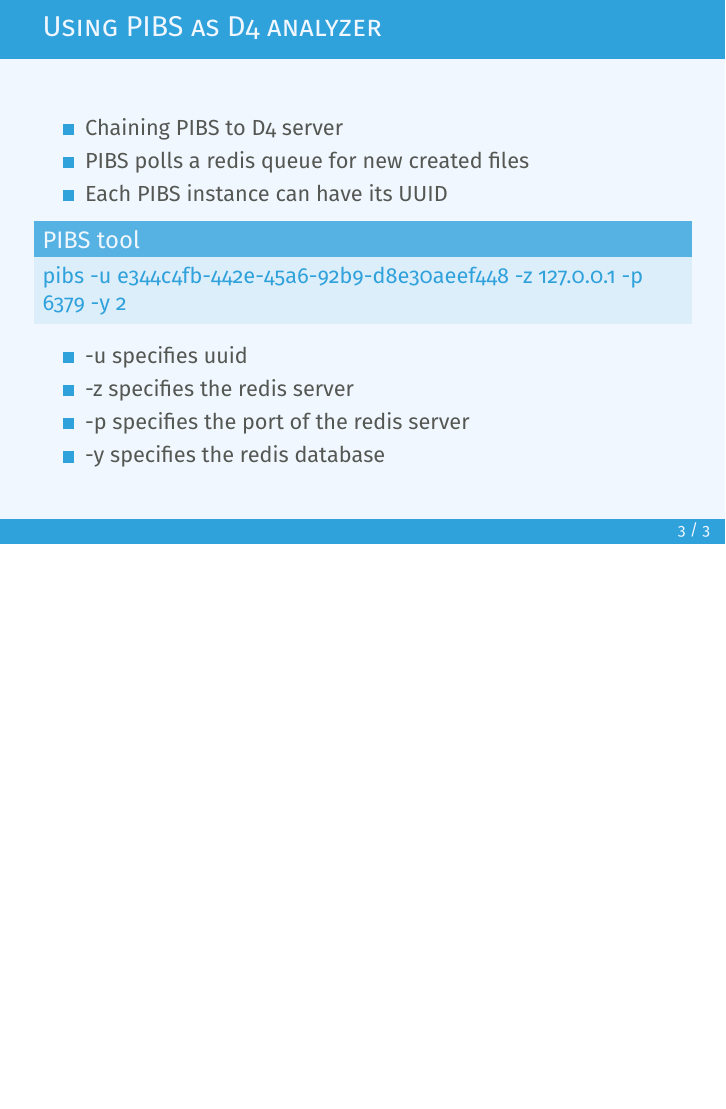
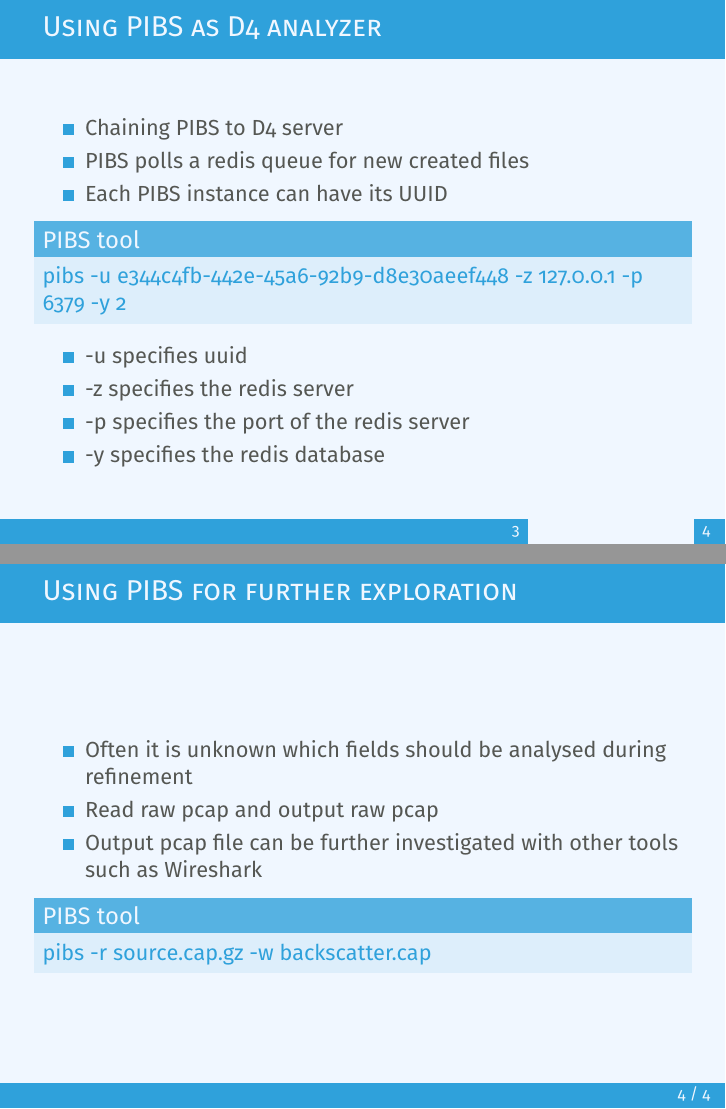
Before and after one commit to D4-project/architecture, LaTeX slides (docs/workshop/3-pibs/d4-pibs.tex): page 4 of 4 before the commit and pages 4 and 5 of 5 after it, the two joined at a grey line, the shorter picture padded with empty space. Compiled offline with pdfLaTeX.

Commit message:
add: [doc] Explained how to write raw pcaps

```diff
--- a/docs/workshop/3-pibs/d4-pibs.tex
+++ b/docs/workshop/3-pibs/d4-pibs.tex
@@ -80,4 +80,16 @@
         \item -y specifies the redis database
     \end{itemize}
 \end{frame}
+
+\begin{frame}
+    \frametitle{Using PIBS for further exploration}
+    \begin{itemize}
+        \item Often it is unknown which fields should be analysed during refinement
+        \item Read raw pcap and output raw pcap
+        \item Output pcap file can be further investigated with other tools such as Wireshark
+    \end{itemize}
+    \begin{block}{PIBS tool}
+        pibs -r source.cap.gz -w backscatter.cap
+    \end{block}
+\end{frame}
 \end{document}
```
